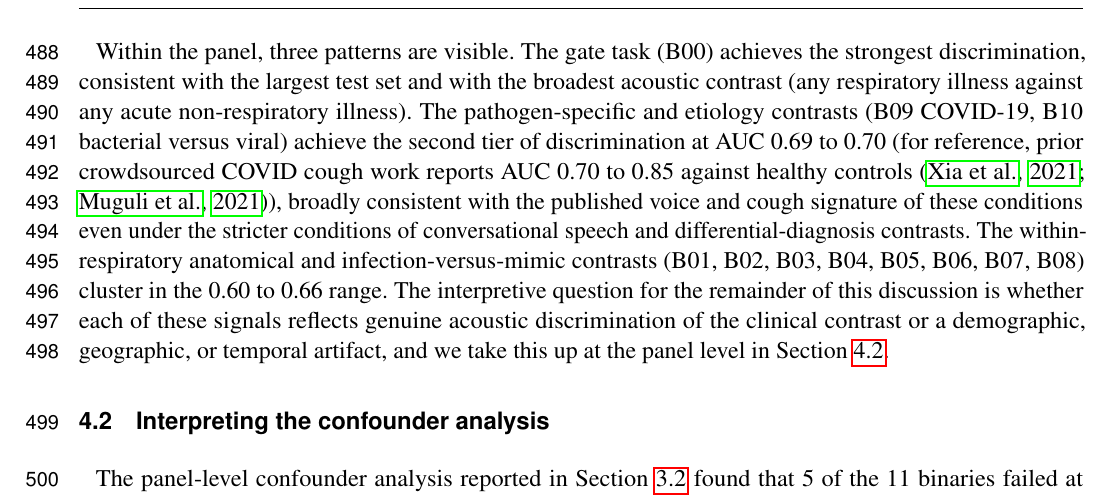
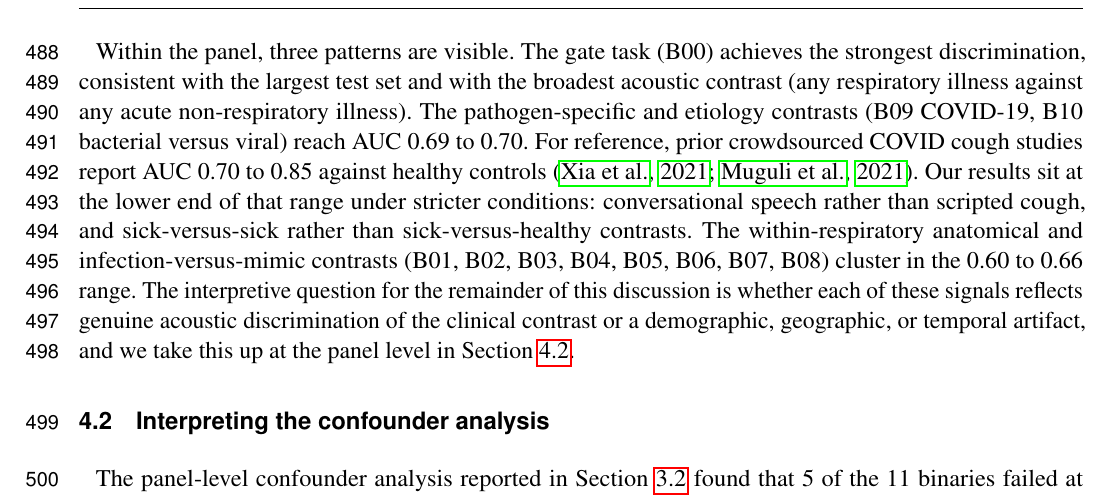
Before and after one commit to vjsravi/frontiers-2026-paper, a LaTeX document (frontiers.tex): part of page 13 of 29, cut so that both start at the same text. Compiled offline with pdfLaTeX.

Commit message:
Peh review: split 'second tier' sentence into three clear sentences
L248: replaced the long 'broadly consistent with ... even under stricter
conditions' clause with three direct sentences -- (1) our AUC range,
(2) prior-work AUC range against healthy controls, (3) explicit framing
that we land at the lower end under harder conditions (conversational
speech, sick-vs-sick).

Co-Authored-By: Claude Opus 4.7 (1M context) <noreply@anthropic.com>

```diff
--- a/frontiers.tex
+++ b/frontiers.tex
@@ -245,7 +245,7 @@ Substantive interpretation of these five failure cases, including stratified wit
 
 Across the panel of 11 binary classification tasks, voice models trained on conversational primary care audio achieved above-chance discrimination on every contrast tested. Test-set AUC ranged from 0.602 (B07, Group A streptococcal versus other pharyngitis) to 0.745 (B00, acute respiratory versus acute non-respiratory illness), with calibration uniformly strong and confidence intervals of width 0.006 to 0.030. The AUC range in absolute terms is moderate. Two aspects of the experimental setting bear on how this should be read. First, the speech condition is conversational ambient audio from the natural primary care encounter, with no scripted task, no prompted vocalization, and no curated recording environment. Prior voice-based respiratory work has predominantly used scripted speech (sustained vowel phonation, prompted counting, read sentences) or solicited cough produced on demand in controlled or semi-controlled settings, both of which constrain the within-patient acoustic variability that a model must overcome to be useful in practice. Second, the negative cohort for every binary in this panel is itself a sick patient population presenting to the same clinical encounter with a different diagnosis, not a healthy control. The classifier is therefore asked to distinguish between two illness states rather than between illness and health. Both conditions are stricter than the conditions of most prior reported results, and an above-chance signal under these conditions provides an empirically meaningful baseline even where the absolute AUC is moderate.
 
-Within the panel, three patterns are visible. The gate task (B00) achieves the strongest discrimination, consistent with the largest test set and with the broadest acoustic contrast (any respiratory illness against any acute non-respiratory illness). The pathogen-specific and etiology contrasts (B09 COVID-19, B10 bacterial versus viral) achieve the second tier of discrimination at AUC 0.69 to 0.70 (for reference, prior crowdsourced COVID cough work reports AUC 0.70 to 0.85 against healthy controls \citep{covid-19-sounds-xia-2021,dicova-1-2021}), broadly consistent with the published voice and cough signature of these conditions even under the stricter conditions of conversational speech and differential-diagnosis contrasts. The within-respiratory anatomical and infection-versus-mimic contrasts (B01, B02, B03, B04, B05, B06, B07, B08) cluster in the 0.60 to 0.66 range. The interpretive question for the remainder of this discussion is whether each of these signals reflects genuine acoustic discrimination of the clinical contrast or a demographic, geographic, or temporal artifact, and we take this up at the panel level in Section~\ref{sec:discussion-confounder}.
+Within the panel, three patterns are visible. The gate task (B00) achieves the strongest discrimination, consistent with the largest test set and with the broadest acoustic contrast (any respiratory illness against any acute non-respiratory illness). The pathogen-specific and etiology contrasts (B09 COVID-19, B10 bacterial versus viral) reach AUC 0.69 to 0.70. For reference, prior crowdsourced COVID cough studies report AUC 0.70 to 0.85 against healthy controls \citep{covid-19-sounds-xia-2021,dicova-1-2021}. Our results sit at the lower end of that range under stricter conditions: conversational speech rather than scripted cough, and sick-versus-sick rather than sick-versus-healthy contrasts. The within-respiratory anatomical and infection-versus-mimic contrasts (B01, B02, B03, B04, B05, B06, B07, B08) cluster in the 0.60 to 0.66 range. The interpretive question for the remainder of this discussion is whether each of these signals reflects genuine acoustic discrimination of the clinical contrast or a demographic, geographic, or temporal artifact, and we take this up at the panel level in Section~\ref{sec:discussion-confounder}.
 
 \subsection{Interpreting the confounder analysis}
 \label{sec:discussion-confounder}
```
